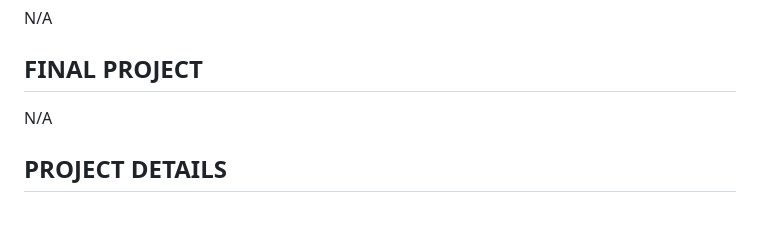
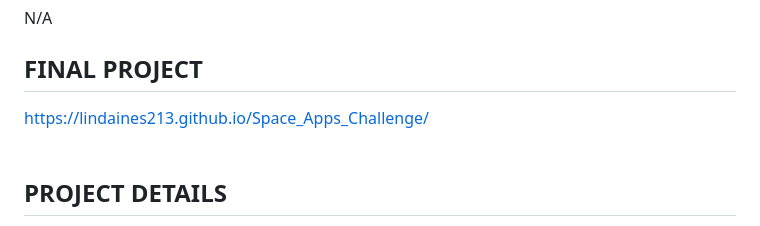
Before and after one commit to LINDAINES213/NASA_Space_Apps_Challenge, a Markdown page: README.md, the part around the change. GitHub-like rendering.

Commit message:
final project

```diff
--- a/README.md
+++ b/README.md
@@ -4,7 +4,7 @@ Our challenge, which is "Eclipses: Perspective is Everything," aimed to create a
 ## PROJECT DEMO
 N/A
 ## FINAL PROJECT
-N/A
+https://lindaines213.github.io/Space_Apps_Challenge/<br><br>
 ## PROJECT DETAILS
 Our website begins with images and a welcome message that outlines the page's dynamics, including the new topics you'll learn about, etc. The page itself contains information about eclipses, how they occur, what they are, what types exist, etc., and also includes plenty of images to enhance understanding. In this case, definitions, concepts, and other information about this topic were paraphrased to ensure that young children can comprehend what eclipses are and have effective and enjoyable learning. Towards the end of the page, there is a space-themed maze game to provide additional entertainment for the user.<br><br>
 
```
